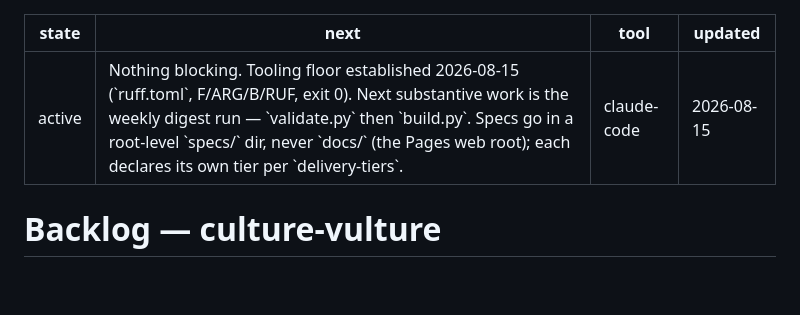
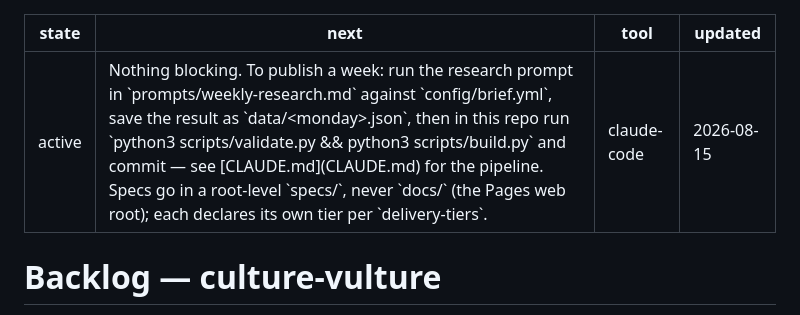
Before and after one commit to alexistosteson/bay-week, a Markdown page: BACKLOG.md, the part around the change. Rendered like a GitHub page; blank space fills up the shorter version.

Commit message:
Backlog: next: carries the weekly-publish instruction

```diff
--- a/BACKLOG.md
+++ b/BACKLOG.md
@@ -1,6 +1,6 @@
 ---
 state: active
-next: Nothing blocking. Tooling floor established 2026-08-15 (`ruff.toml`, F/ARG/B/RUF, exit 0). Next substantive work is the weekly digest run — `validate.py` then `build.py`. Specs go in a root-level `specs/` dir, never `docs/` (the Pages web root); each declares its own tier per `delivery-tiers`.
+next: Nothing blocking. To publish a week: run the research prompt in `prompts/weekly-research.md` against `config/brief.yml`, save the result as `data/<monday>.json`, then in this repo run `python3 scripts/validate.py && python3 scripts/build.py` and commit — see [CLAUDE.md](CLAUDE.md) for the pipeline. Specs go in a root-level `specs/`, never `docs/` (the Pages web root); each declares its own tier per `delivery-tiers`.
 tool: claude-code
 updated: 2026-08-15
 ---
```
